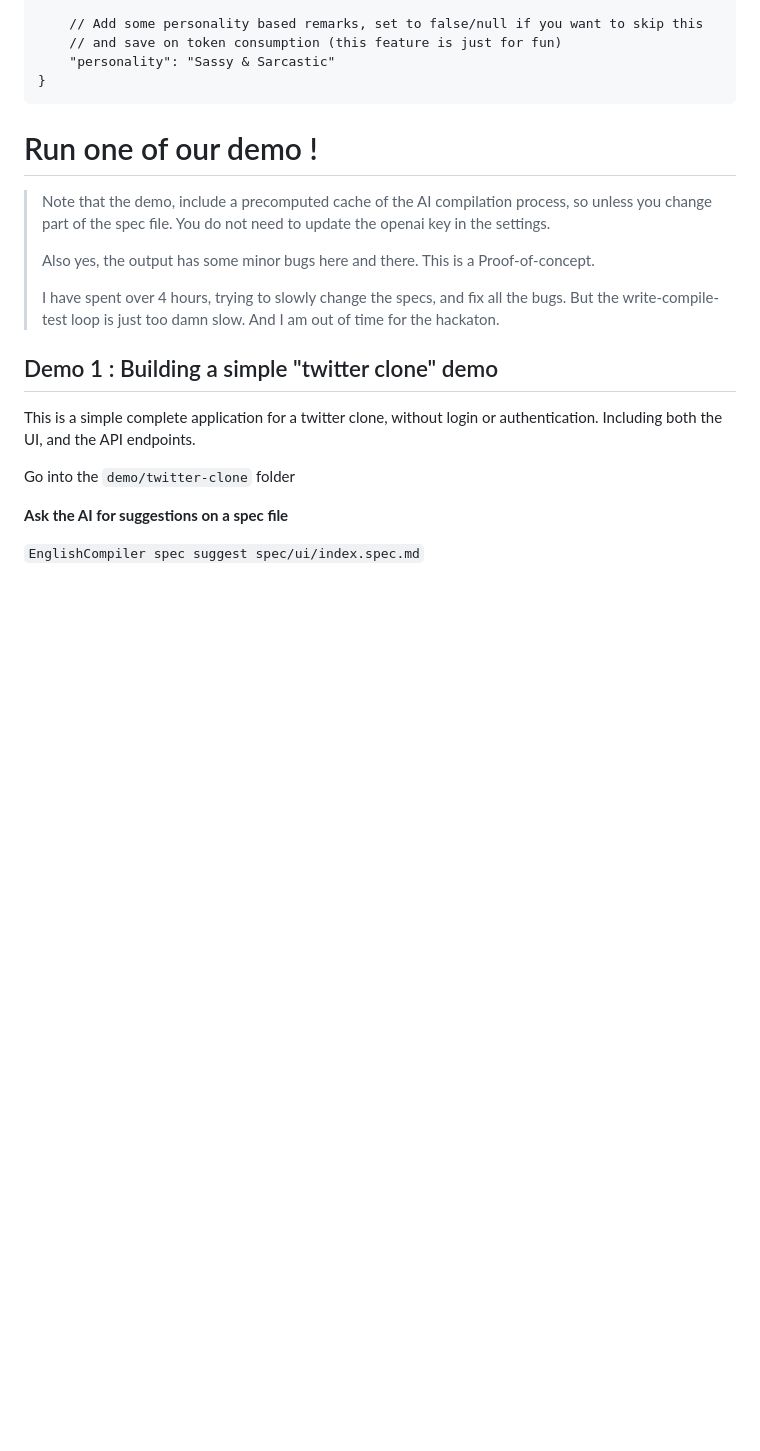
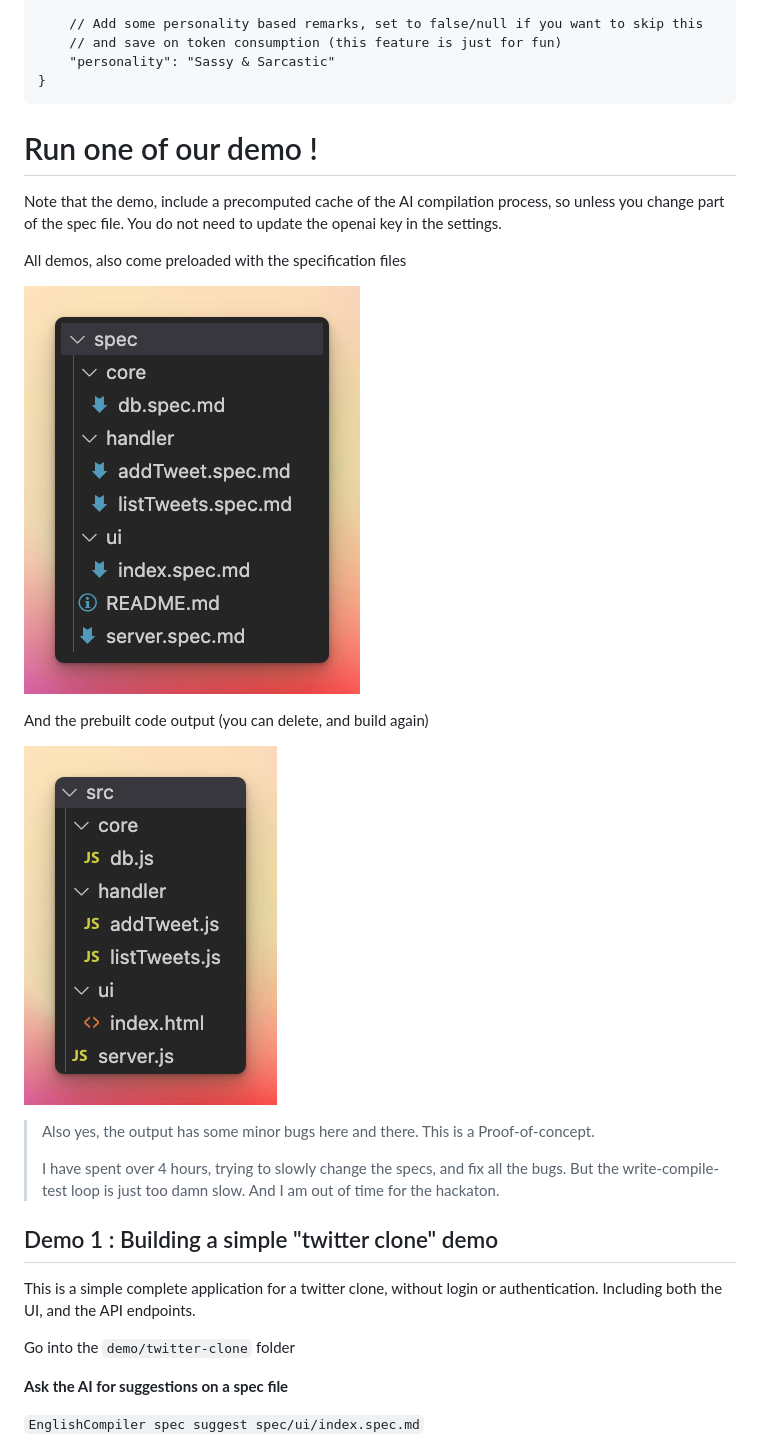
Before and after one commit to uilicious/english-compiler, a Markdown page: README.md, the part around the change. Drawn GitHub-style; pictures changed too: notes/imgs/demo-code-files.png (added), notes/imgs/demo-spec-files.png (added); blank space fills up the shorter version.

```diff
--- a/README.md
+++ b/README.md
@@ -87,8 +87,16 @@ The following is an example of the settings
 
 # Run one of our demo !
 
-> Note that the demo, include a precomputed cache of the AI compilation process, so unless you change part of the spec file. You do not need to update the openai key in the settings.
->
+Note that the demo, include a precomputed cache of the AI compilation process, so unless you change part of the spec file. You do not need to update the openai key in the settings.
+
+All demos, also come preloaded with the specification files
+
+![Example of spec files](./notes/imgs/demo-spec-files.png)
+
+And the prebuilt code output (you can delete, and build again)
+
+![Example of code files](./notes/imgs/demo-code-files.png)
+
 > Also yes, the output has some minor bugs here and there. This is a Proof-of-concept.
 >
 > I have spent over 4 hours, trying to slowly change the specs, and fix all the bugs. But the write-compile-test loop is just too damn slow. And I am out of time for the hackaton.
```
Also changed, not shown: 2 other files.
